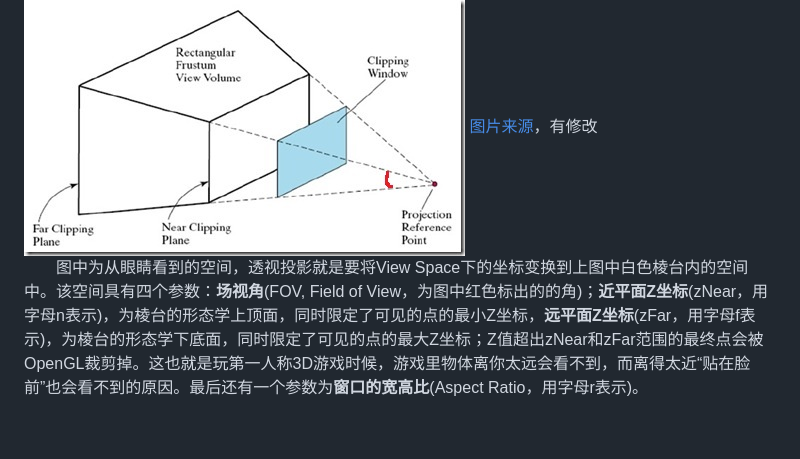
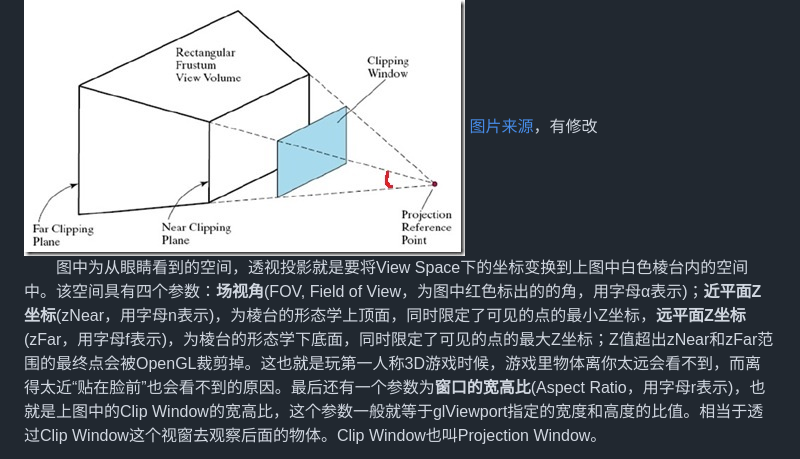
Before and after one commit to sxysxy/OpenGLCourseGuidance, a Markdown page: 4 坐标系与坐标变换/Coordinate&Transformation.md, the part around the change printed below. Drawn GitHub-style; blank space fills up the shorter version.

```diff
--- a/4 坐标系与坐标变换/Coordinate&Transformation.md
+++ b/4 坐标系与坐标变换/Coordinate&Transformation.md
@@ -328,5 +326,5 @@ public:
 <img src="./Perspective3D.gif">
 <a href="https://blog.csdn.net/sy95122/article/details/81198268">图片来源</a>，有修改
 
-&emsp;&emsp;图中为从眼睛看到的空间，透视投影就是要将View Space下的坐标变换到上图中白色棱台内的空间中。该空间具有四个参数：**场视角**(FOV, Field of View，为图中红色标出的的角)；**近平面Z坐标**(zNear，用字母n表示)，为棱台的形态学上顶面，同时限定了可见的点的最小Z坐标，**远平面Z坐标**(zFar，用字母f表示)，为棱台的形态学下底面，同时限定了可见的点的最大Z坐标；Z值超出zNear和zFar范围的最终点会被OpenGL裁剪掉。这也就是玩第一人称3D游戏时候，游戏里物体离你太远会看不到，而离得太近“贴在脸前”也会看不到的原因。最后还有一个参数为**窗口的宽高比**(Aspect Ratio，用字母r表示)。
+&emsp;&emsp;图中为从眼睛看到的空间，透视投影就是要将View Space下的坐标变换到上图中白色棱台内的空间中。该空间具有四个参数：**场视角**(FOV, Field of View，为图中红色标出的的角，用字母α表示)；**近平面Z坐标**(zNear，用字母n表示)，为棱台的形态学上顶面，同时限定了可见的点的最小Z坐标，**远平面Z坐标**(zFar，用字母f表示)，为棱台的形态学下底面，同时限定了可见的点的最大Z坐标；Z值超出zNear和zFar范围的最终点会被OpenGL裁剪掉。这也就是玩第一人称3D游戏时候，游戏里物体离你太远会看不到，而离得太近“贴在脸前”也会看不到的原因。最后还有一个参数为**窗口的宽高比**(Aspect Ratio，用字母r表示)，也就是上图中的Clip Window的宽高比，这个参数一般就等于glViewport指定的宽度和高度的比值。相当于透过Clip Window这个视窗去观察后面的物体。Clip Window也叫Projection Window。
 
```
Also changed, not shown: other parts of 4 坐标系与坐标变换/Coordinate&Transformation.md (+10 -2 lines), 4 坐标系与坐标变换/PerspectiveXZ.jpg (added), 4 坐标系与坐标变换/PerspectiveYZ.jpg (added), 3 other files.
